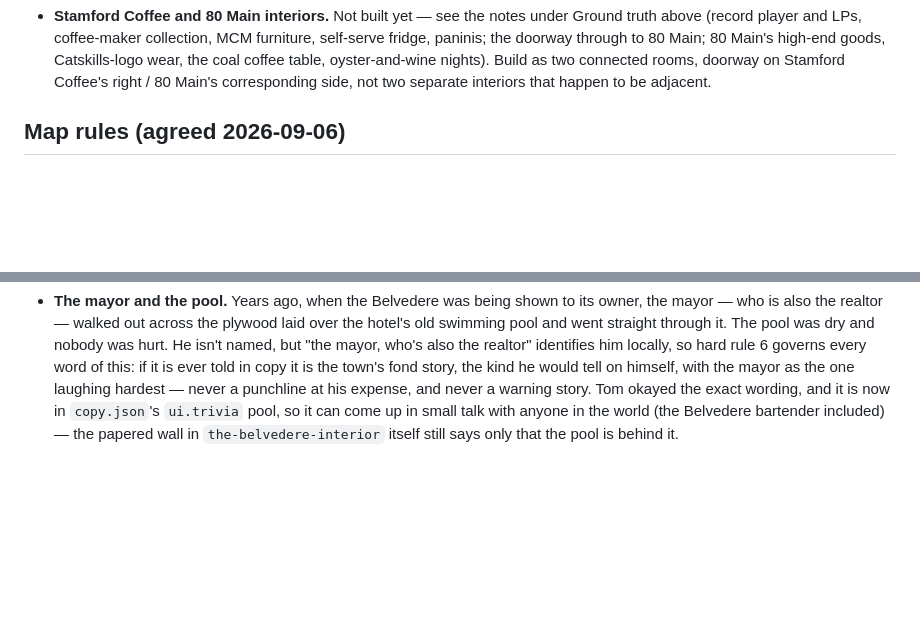
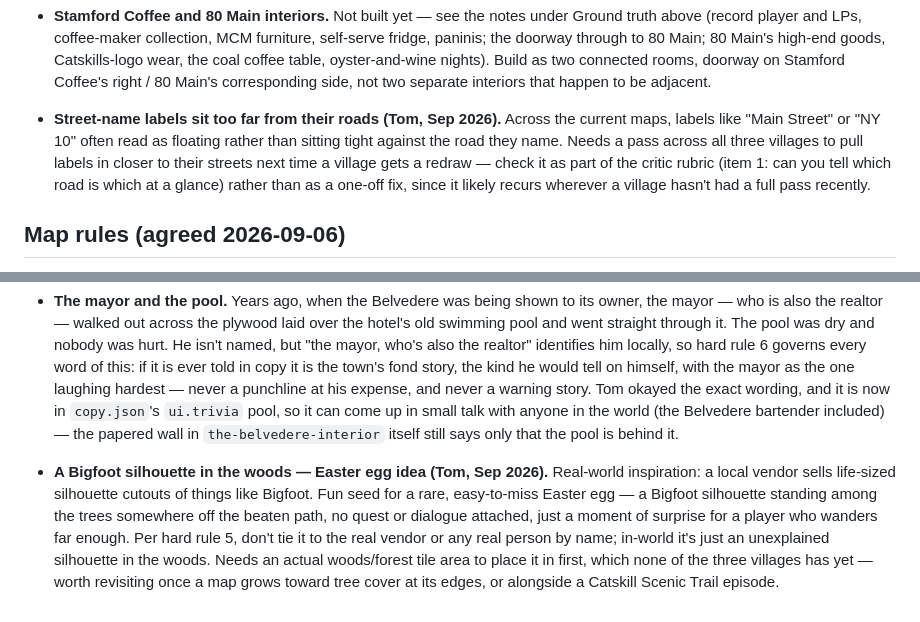
Before and after one commit to TomHennen/mainstreet, a Markdown page: docs/route10-notes.md, 2 parts joined by grey strips. GitHub-like rendering; blank space fills up the shorter version.

Commit message:
Log street-label positioning and Bigfoot Easter egg notes (#104)
Tom flagged two items: street-name labels sit too far from their roads
across the current maps, and a fun Easter-egg idea (a Bigfoot-style
silhouette hidden in the woods, inspired by a local silhouette vendor).
Neither is a live task yet — no woods area exists, and the label fix
needs a full village pass — so recording both in route10-notes.md for
whoever tackles the next map redraw.


Claude-Session: https://claude.ai/code/session_01GiD195LQ3sU8abjFHt76GP

Co-authored-by: Claude <noreply@anthropic.com>

```diff
--- a/docs/route10-notes.md
+++ b/docs/route10-notes.md
@@ -204,6 +204,15 @@ than a notes-file guess:
   table, oyster-and-wine nights). Build as two connected rooms, doorway on
   Stamford Coffee's right / 80 Main's corresponding side, not two separate
   interiors that happen to be adjacent.
+
+- **Street-name labels sit too far from their roads (Tom, Sep 2026).**
+  Across the current maps, labels like "Main Street" or "NY 10" often read
+  as floating rather than sitting tight against the road they name. Needs a
+  pass across all three villages to pull labels in closer to their streets
+  next time a village gets a redraw — check it as part of the critic rubric
+  (item 1: can you tell which road is which at a glance) rather than as a
+  one-off fix, since it likely recurs wherever a village hasn't had a full
+  pass recently.
 
 ## Map rules (agreed 2026-09-06)
 
@@ -725,3 +734,14 @@ opt-in, everything warm and affectionate) before it reaches the player.
   world (the Belvedere bartender included) — the papered wall in
   `the-belvedere-interior` itself still says only that the pool is behind
   it.
+- **A Bigfoot silhouette in the woods — Easter egg idea (Tom, Sep 2026).**
+  Real-world inspiration: a local vendor sells life-sized silhouette
+  cutouts of things like Bigfoot. Fun seed for a rare, easy-to-miss Easter
+  egg — a Bigfoot silhouette standing among the trees somewhere off the
+  beaten path, no quest or dialogue attached, just a moment of surprise for
+  a player who wanders far enough. Per hard rule 5, don't tie it to the
+  real vendor or any real person by name; in-world it's just an unexplained
+  silhouette in the woods. Needs an actual woods/forest tile area to place
+  it in first, which none of the three villages has yet — worth revisiting
+  once a map grows toward tree cover at its edges, or alongside a Catskill
+  Scenic Trail episode.
```
